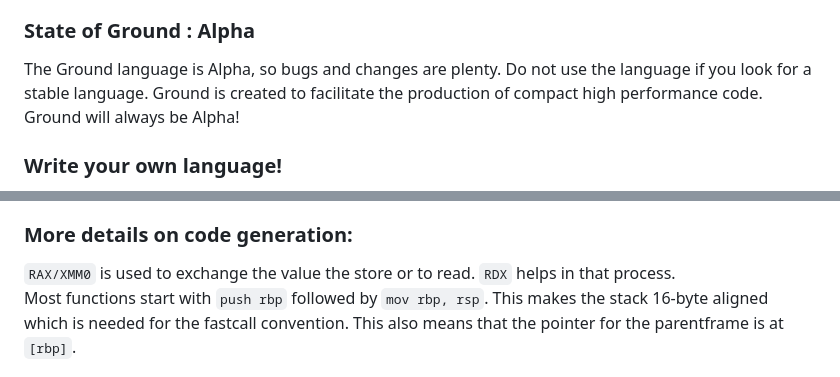
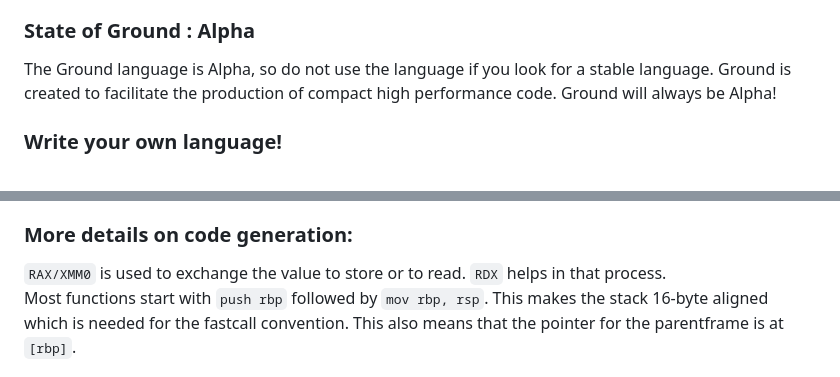
Before and after one commit to ReneOlsthoorn/Ground, a Markdown page: README.md, 2 parts joined by grey strips. GitHub-like rendering.

````diff
--- a/README.md
+++ b/README.md
@@ -189,9 +195,8 @@
 interface for it.
 
 ### State of Ground : Alpha
-The Ground language is Alpha, so bugs and changes are plenty. Do not use the language if you look for a stable language.
-Ground is created to facilitate the production of compact high performance code.
-Ground will always be Alpha!
+The Ground language is Alpha, so do not use the language if you look for a stable language.
+Ground is created to facilitate the production of compact high performance code. Ground will always be Alpha!
 
 ### Write your own language!
 The choices made in Ground might not be to your liking. Perhaps you want to use Go as the implementation language or
@@ -292,7 +297,7 @@ first part of a comparison is a substraction. When the result is zero, the value
 however, this substraction is skipped and a byte-for-byte string comparison is done.
 
 ### More details on code generation:
-```RAX/XMM0``` is used to exchange the value the store or to read. ```RDX``` helps in that process.
+```RAX/XMM0``` is used to exchange the value to store or to read. ```RDX``` helps in that process.
 Most functions start with ```push rbp``` followed by ```mov rbp, rsp```. This makes the stack 16-byte aligned which is needed
 for the fastcall convention. This also means that the pointer for the parentframe is at ```[rbp]```.
 
````
Also changed, not shown: other parts of README.md (+11 -5 lines), Resources/Ground_Tetrus.jpg, 8 other files.
